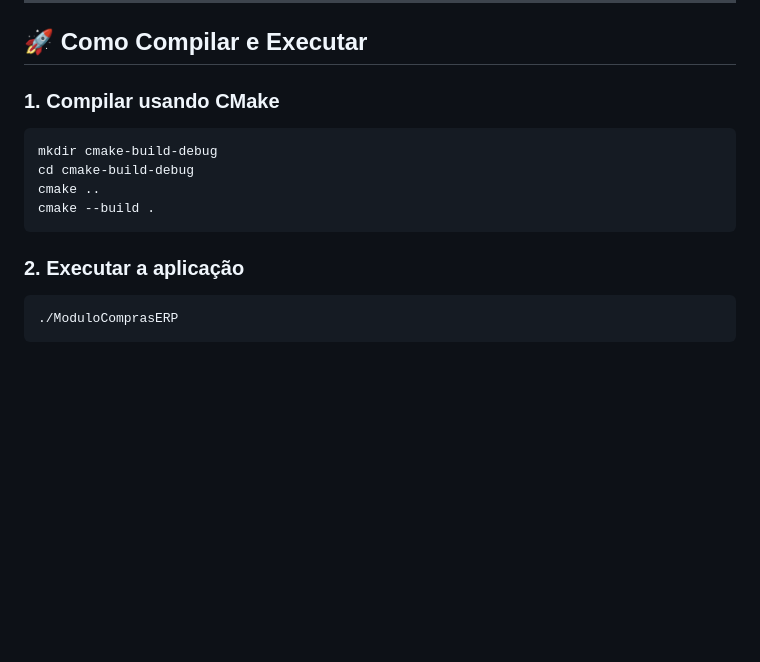
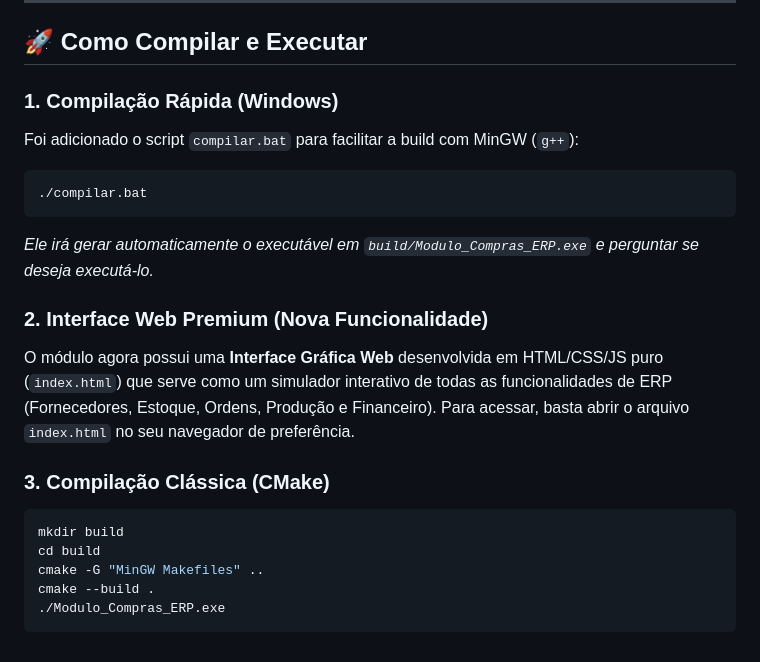
Before and after one commit to SanderRosa/Modulo-de-Compras-Sistema-ERP, a Markdown page: README.md, the part around the change. Rendered like a GitHub page; blank space fills up the shorter version.

Commit message:
docs: Atualizado README.md com instruções do novo compilar.bat e interface web

````diff
--- a/README.md
+++ b/README.md
@@ -79,15 +79,22 @@ Modulo de Compras Sistema ERP/
 
 ## 🚀 Como Compilar e Executar
 
-### 1. Compilar usando CMake
+### 1. Compilação Rápida (Windows)
+Foi adicionado o script `compilar.bat` para facilitar a build com MinGW (`g++`):
+```bat
+./compilar.bat
+```
+*Ele irá gerar automaticamente o executável em `build/Modulo_Compras_ERP.exe` e perguntar se deseja executá-lo.*
+
+### 2. Interface Web Premium (Nova Funcionalidade)
+O módulo agora possui uma **Interface Gráfica Web** desenvolvida em HTML/CSS/JS puro (`index.html`) que serve como um simulador interativo de todas as funcionalidades de ERP (Fornecedores, Estoque, Ordens, Produção e Financeiro).
+Para acessar, basta abrir o arquivo `index.html` no seu navegador de preferência.
+
+### 3. Compilação Clássica (CMake)
 ```bash
-mkdir cmake-build-debug
-cd cmake-build-debug
-cmake ..
+mkdir build
+cd build
+cmake -G "MinGW Makefiles" ..
 cmake --build .
+./Modulo_Compras_ERP.exe
 ```
-
-### 2. Executar a aplicação
-```bash
-./ModuloComprasERP
-```
````
